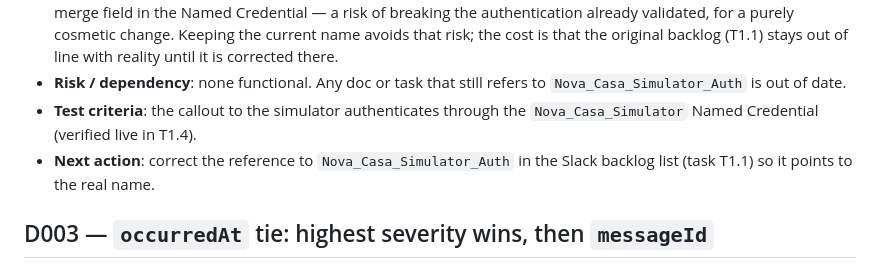
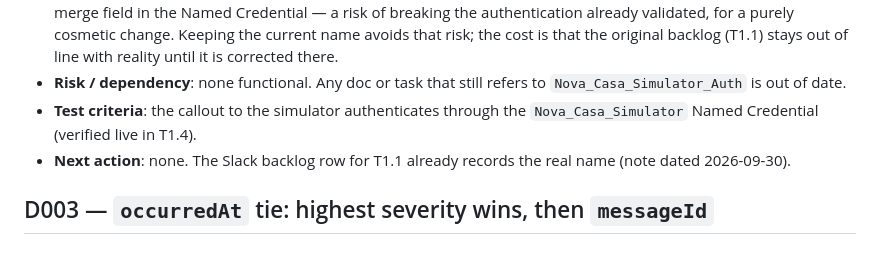
Before and after one commit to jpastorSFDC/nova-casa-telemetria, a Markdown page: docs/decisiones.md, the part around the change. GitHub-like rendering.

Commit message:
docs: close D002 next action now that T1.1 records the real name

```diff
--- a/docs/decisiones.md
+++ b/docs/decisiones.md
@@ -46,7 +46,7 @@ Copy this template, number it sequentially, and keep the status up to date.
 - **Trade-off**: renaming an External Credential or Named Credential that is already deployed and connected (BR-201, HP-01 already merged) means recreating the connection and re-resolving the `$Credential.<name>.BearerToken` merge field in the Named Credential — a risk of breaking the authentication already validated, for a purely cosmetic change. Keeping the current name avoids that risk; the cost is that the original backlog (T1.1) stays out of line with reality until it is corrected there.
 - **Risk / dependency**: none functional. Any doc or task that still refers to `Nova_Casa_Simulator_Auth` is out of date.
 - **Test criteria**: the callout to the simulator authenticates through the `Nova_Casa_Simulator` Named Credential (verified live in T1.4).
-- **Next action**: correct the reference to `Nova_Casa_Simulator_Auth` in the Slack backlog list (task T1.1) so it points to the real name.
+- **Next action**: none. The Slack backlog row for T1.1 already records the real name (note dated 2026-09-30).
 
 ## D003 — `occurredAt` tie: highest severity wins, then `messageId`
 
```
